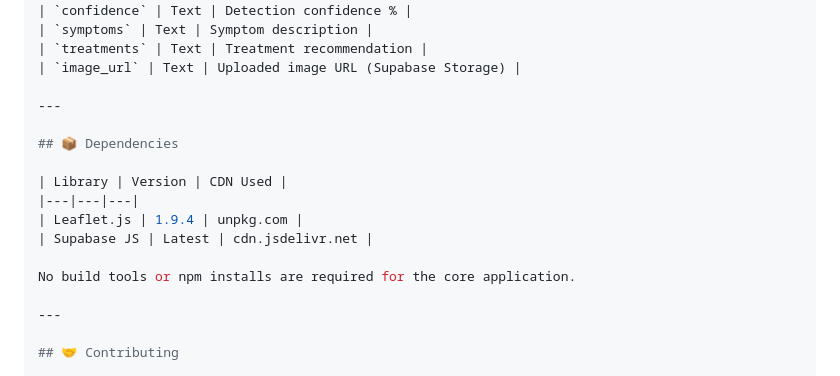
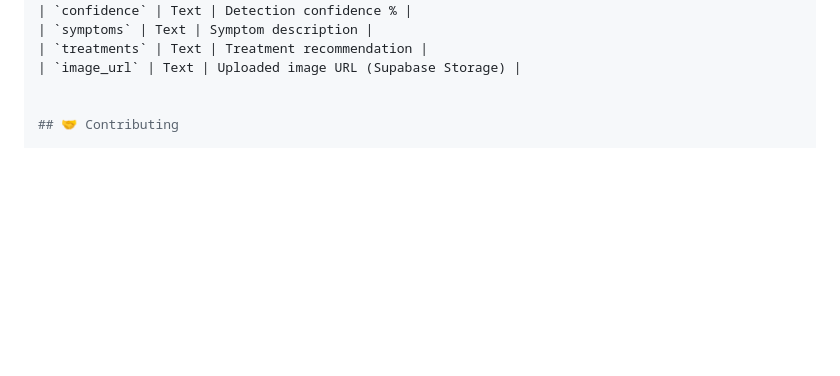
Before and after one commit to Tejaswin308/agri-project, a Markdown page: README.md, the part around the change. Rendered like a GitHub page; blank space fills up the shorter version.

Commit message:
Delete dependencies section from README
Removed dependencies section from README.

```diff
--- a/README.md
+++ b/README.md
@@ -170,18 +170,6 @@ Three clickable preset images are included for quick testing without uploading a
 | `treatments` | Text | Treatment recommendation |
 | `image_url` | Text | Uploaded image URL (Supabase Storage) |
 
----
-
-## 📦 Dependencies
-
-| Library | Version | CDN Used |
-|---|---|---|
-| Leaflet.js | 1.9.4 | unpkg.com |
-| Supabase JS | Latest | cdn.jsdelivr.net |
-
-No build tools or npm installs are required for the core application.
-
----
 
 ## 🤝 Contributing
 
```
